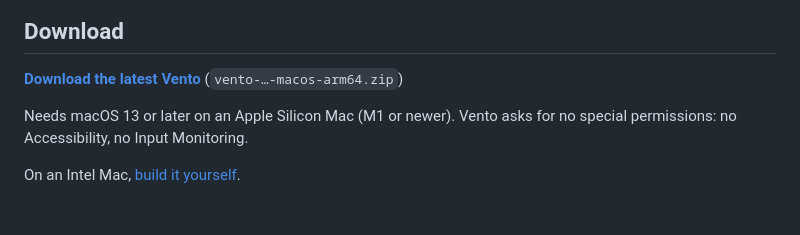
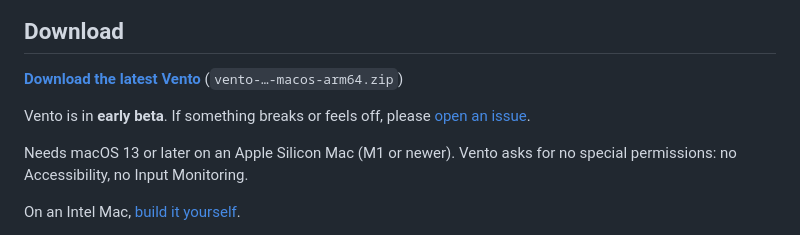
Before and after one commit to fathialamre/vento, a Markdown page: README.md, the part around one of its changes. Drawn GitHub-style; blank space fills up the shorter version.

Commit message:
docs: mark Vento as an early beta

```diff
--- a/README.md
+++ b/README.md
@@ -18,6 +18,9 @@ works as it always did.
 
 **[Download the latest Vento](https://github.com/fathialamre/vento/releases/latest)**
 (`vento-…-macos-arm64.zip`)
+
+Vento is in **early beta**. If something breaks or feels off, please
+[open an issue](https://github.com/fathialamre/vento/issues).
 
 Needs macOS 13 or later on an Apple Silicon Mac (M1 or newer). Vento asks for no
 special permissions: no Accessibility, no Input Monitoring.
```
Also changed, not shown: other parts of README.md (+0 -2 lines).
